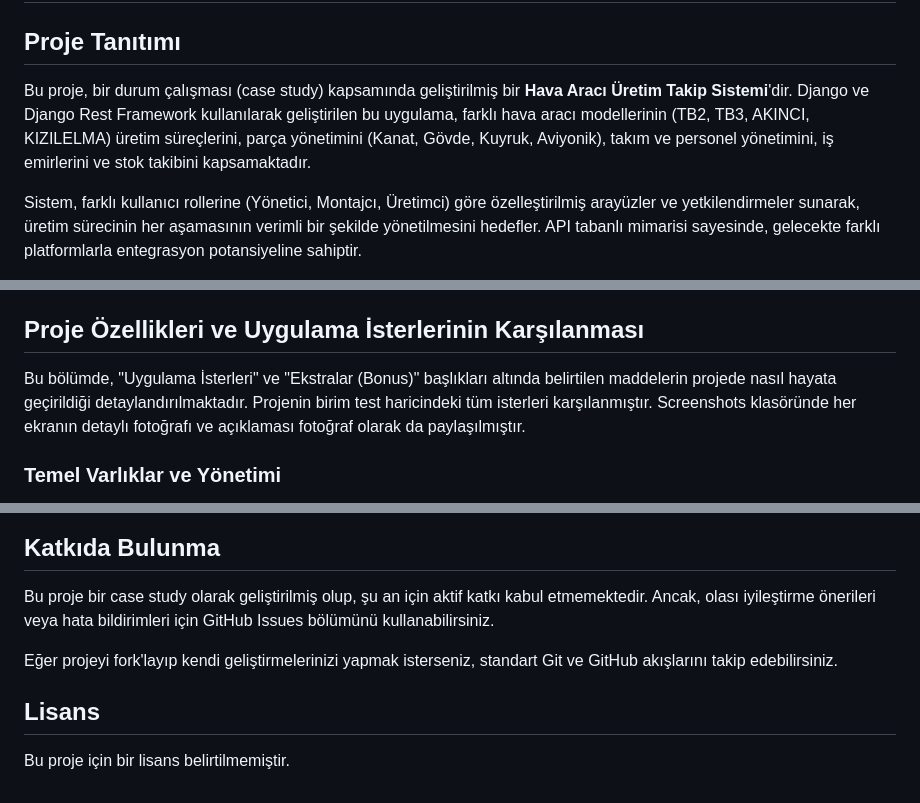
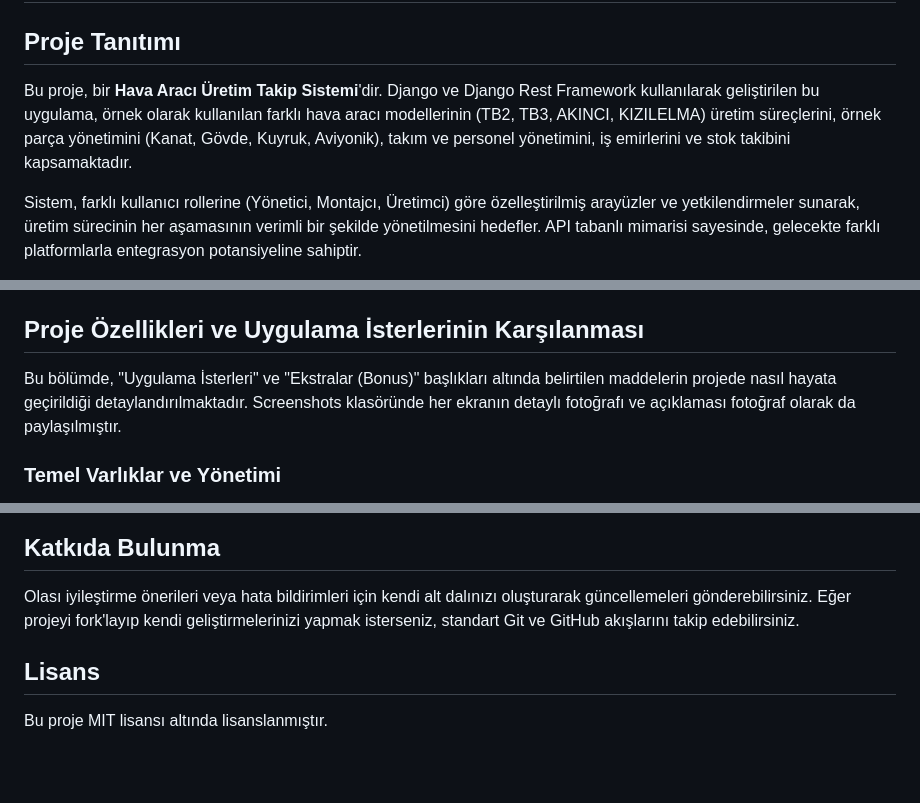
Before and after one commit to isikmuhamm/uav-production-software, a Markdown page: README.md, 3 parts joined by grey strips. Rendered like a GitHub page; blank space fills up the shorter version.

Commit message:
Update README.md hata düzeltmeleri yapıldı.

```diff
--- a/README.md
+++ b/README.md
@@ -2,7 +2,7 @@
 
 ## Proje Tanıtımı
 
-Bu proje, bir durum çalışması (case study) kapsamında geliştirilmiş bir **Hava Aracı Üretim Takip Sistemi**'dir. Django ve Django Rest Framework kullanılarak geliştirilen bu uygulama, farklı hava aracı modellerinin (TB2, TB3, AKINCI, KIZILELMA) üretim süreçlerini, parça yönetimini (Kanat, Gövde, Kuyruk, Aviyonik), takım ve personel yönetimini, iş emirlerini ve stok takibini kapsamaktadır.
+Bu proje, bir **Hava Aracı Üretim Takip Sistemi**'dir. Django ve Django Rest Framework kullanılarak geliştirilen bu uygulama, örnek olarak kullanılan farklı hava aracı modellerinin (TB2, TB3, AKINCI, KIZILELMA) üretim süreçlerini, örnek parça yönetimini (Kanat, Gövde, Kuyruk, Aviyonik), takım ve personel yönetimini, iş emirlerini ve stok takibini kapsamaktadır.
 
 Sistem, farklı kullanıcı rollerine (Yönetici, Montajcı, Üretimci) göre özelleştirilmiş arayüzler ve yetkilendirmeler sunarak, üretim sürecinin her aşamasının verimli bir şekilde yönetilmesini hedefler. API tabanlı mimarisi sayesinde, gelecekte farklı platformlarla entegrasyon potansiyeline sahiptir.
 
@@ -42,7 +42,7 @@ Projenin geliştirilmesinde aşağıdaki teknolojiler ve kütüphaneler kullanı
 
 ## Proje Özellikleri ve Uygulama İsterlerinin Karşılanması
 
-Bu bölümde, "Uygulama İsterleri" ve "Ekstralar (Bonus)" başlıkları altında belirtilen maddelerin projede nasıl hayata geçirildiği detaylandırılmaktadır. Projenin birim test haricindeki tüm isterleri karşılanmıştır. Screenshots klasöründe her ekranın detaylı fotoğrafı ve açıklaması fotoğraf olarak da paylaşılmıştır.
+Bu bölümde, "Uygulama İsterleri" ve "Ekstralar (Bonus)" başlıkları altında belirtilen maddelerin projede nasıl hayata geçirildiği detaylandırılmaktadır. Screenshots klasöründe her ekranın detaylı fotoğrafı ve açıklaması fotoğraf olarak da paylaşılmıştır.
 
 ### Temel Varlıklar ve Yönetimi
 
@@ -396,10 +396,9 @@ Proje, aşağıdaki ana API endpoint'lerini sunmaktadır (Detaylar için Swagger
 
 ## Katkıda Bulunma
 
-Bu proje bir case study olarak geliştirilmiş olup, şu an için aktif katkı kabul etmemektedir. Ancak, olası iyileştirme önerileri veya hata bildirimleri için GitHub Issues bölümünü kullanabilirsiniz.
-
+Olası iyileştirme önerileri veya hata bildirimleri için kendi alt dalınızı oluşturarak güncellemeleri gönderebilirsiniz.
 Eğer projeyi fork'layıp kendi geliştirmelerinizi yapmak isterseniz, standart Git ve GitHub akışlarını takip edebilirsiniz.
 
 ## Lisans
 
-Bu proje için bir lisans belirtilmemiştir.
+Bu proje MIT lisansı altında lisanslanmıştır.
```
Also changed, not shown: other parts of README.md (+4 -4 lines).
